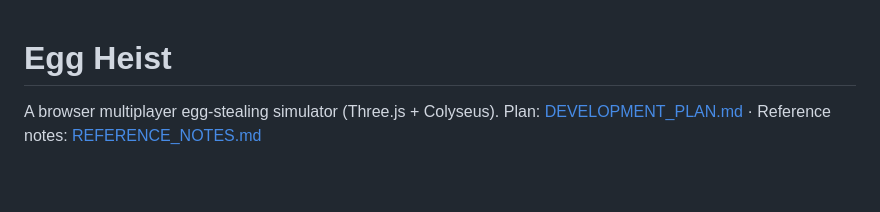
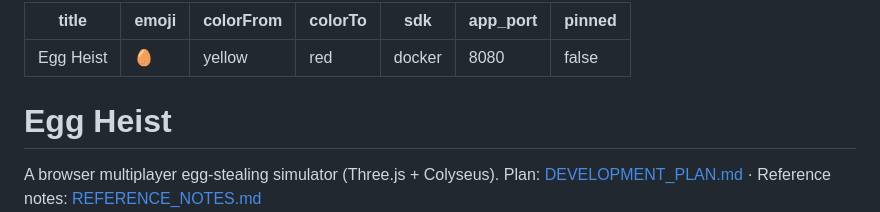
Before and after one commit to buwanekamara/Steal-some-eggs, a Markdown page: README.md, the part around the change. Drawn GitHub-style; blank space fills up the shorter version.

Commit message:
Add Hugging Face Space config

```diff
--- a/README.md
+++ b/README.md
@@ -1,3 +1,13 @@
+---
+title: Egg Heist
+emoji: 🥚
+colorFrom: yellow
+colorTo: red
+sdk: docker
+app_port: 8080
+pinned: false
+---
+
 # Egg Heist
 
 A browser multiplayer egg-stealing simulator (Three.js + Colyseus).
```
